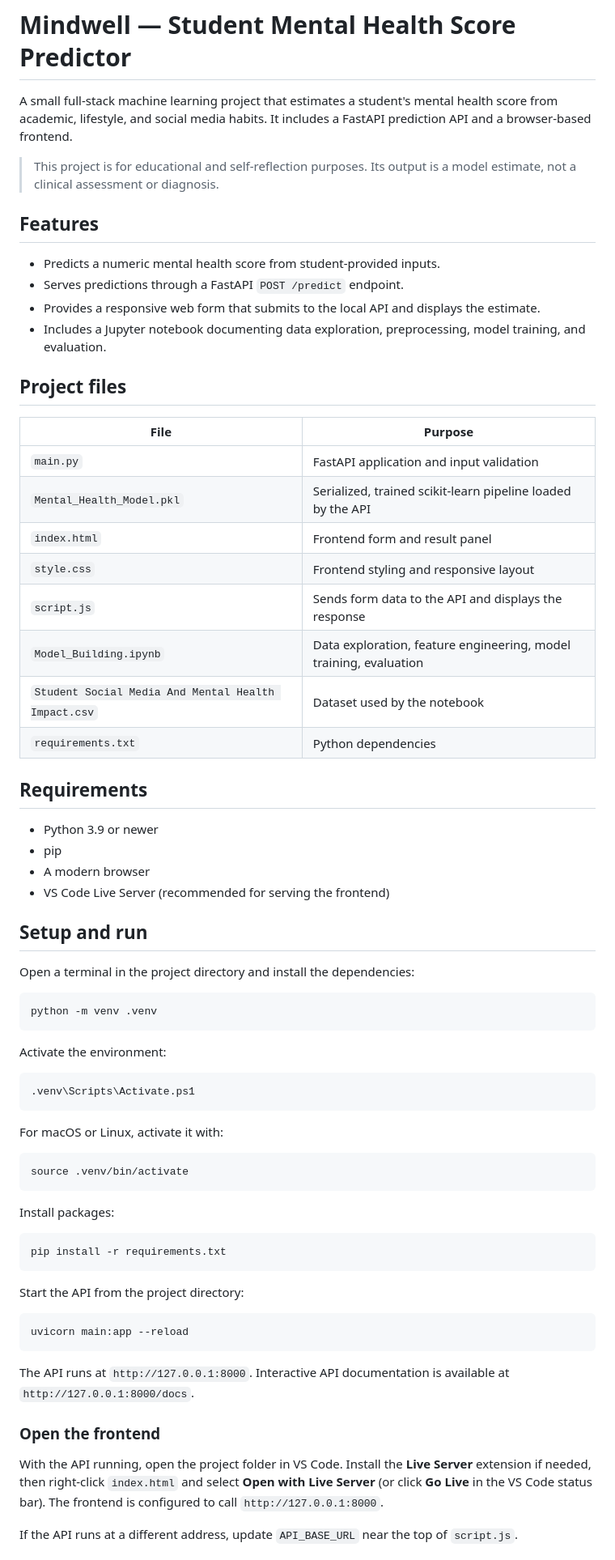
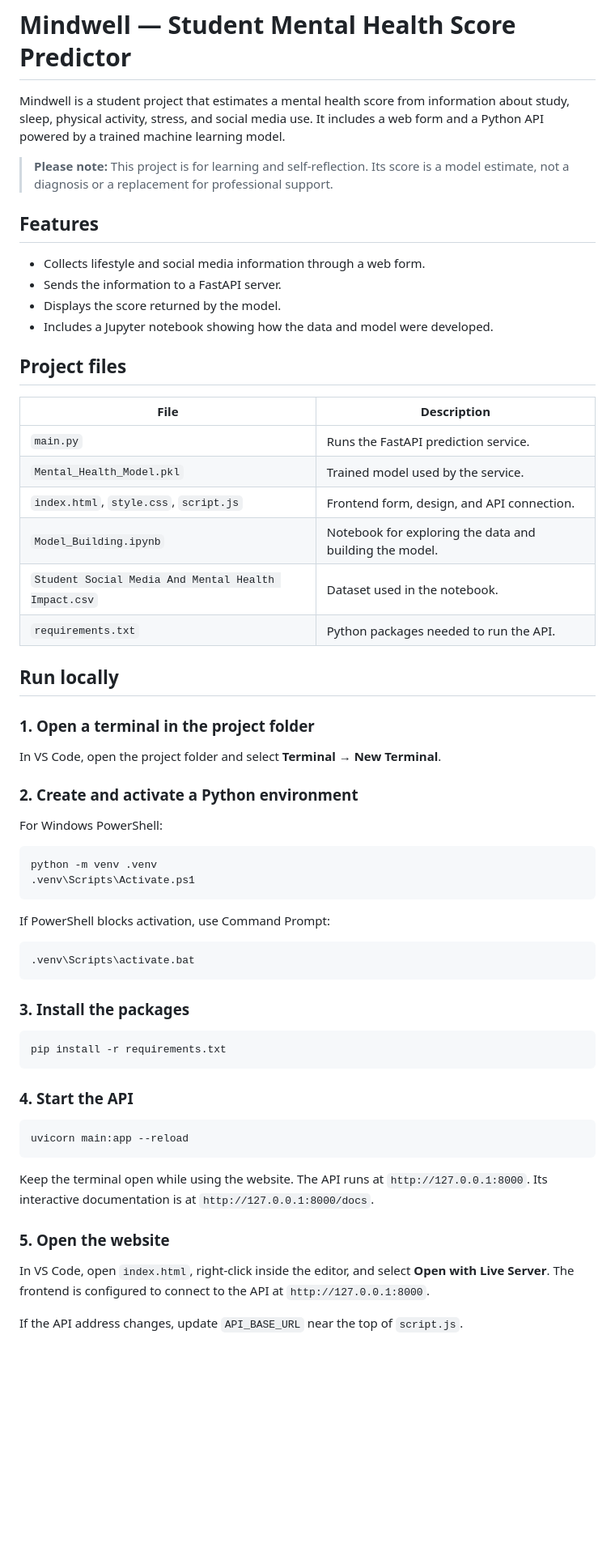
Before and after one commit to DiptiCShinde/Mindwell-Mental-Health-Predictor, a Markdown page: README.md, the part around one of its changes. Shown at 81% size. Drawn GitHub-style; blank space fills up the shorter version.

Commit message:
Revise README for project details and instructions
Updated project description, features, and setup instructions in README.md for clarity and accuracy.

````diff
--- a/README.md
+++ b/README.md
@@ -1,73 +1,65 @@
 # Mindwell — Student Mental Health Score Predictor
 
-A small full-stack machine learning project that estimates a student's mental health score from academic, lifestyle, and social media habits. It includes a FastAPI prediction API and a browser-based frontend.
+Mindwell is a student project that estimates a mental health score from information about study, sleep, physical activity, stress, and social media use. It includes a web form and a Python API powered by a trained machine learning model.
 
-> This project is for educational and self-reflection purposes. Its output is a model estimate, not a clinical assessment or diagnosis.
+> **Please note:** This project is for learning and self-reflection. Its score is a model estimate, not a diagnosis or a replacement for professional support.
 
 ## Features
 
-- Predicts a numeric mental health score from student-provided inputs.
-- Serves predictions through a FastAPI `POST /predict` endpoint.
-- Provides a responsive web form that submits to the local API and displays the estimate.
-- Includes a Jupyter notebook documenting data exploration, preprocessing, model training, and evaluation.
+- Collects lifestyle and social media information through a web form.
+- Sends the information to a FastAPI server.
+- Displays the score returned by the model.
+- Includes a Jupyter notebook showing how the data and model were developed.
 
 ## Project files
 
-| File | Purpose |
+| File | Description |
 |---|---|
-| `main.py` | FastAPI application and input validation |
-| `Mental_Health_Model.pkl` | Serialized, trained scikit-learn pipeline loaded by the API |
-| `index.html` | Frontend form and result panel |
-| `style.css` | Frontend styling and responsive layout |
-| `script.js` | Sends form data to the API and displays the response |
-| `Model_Building.ipynb` | Data exploration, feature engineering, model training, evaluation |
-| `Student Social Media And Mental Health Impact.csv` | Dataset used by the notebook |
-| `requirements.txt` | Python dependencies |
+| `main.py` | Runs the FastAPI prediction service. |
+| `Mental_Health_Model.pkl` | Trained model used by the service. |
+| `index.html`, `style.css`, `script.js` | Frontend form, design, and API connection. |
+| `Model_Building.ipynb` | Notebook for exploring the data and building the model. |
+| `Student Social Media And Mental Health Impact.csv` | Dataset used in the notebook. |
+| `requirements.txt` | Python packages needed to run the API. |
 
-## Requirements
+## Run locally
 
-- Python 3.9 or newer
-- pip
-- A modern browser
-- VS Code Live Server (recommended for serving the frontend)
+### 1. Open a terminal in the project folder
 
-## Setup and run
+In VS Code, open the project folder and select **Terminal → New Terminal**.
 
-Open a terminal in the project directory and install the dependencies:
+### 2. Create and activate a Python environment
 
-```bash
-python -m venv .venv
-```
-
-Activate the environment:
+For Windows PowerShell:
 
 ```powershell
+python -m venv .venv
 .venv\Scripts\Activate.ps1
 ```
 
-For macOS or Linux, activate it with:
+If PowerShell blocks activation, use Command Prompt:
 
-```bash
-source .venv/bin/activate
+```cmd
+.venv\Scripts\activate.bat
 ```
 
-Install packages:
+### 3. Install the packages
 
 ```bash
 pip install -r requirements.txt
 ```
 
-Start the API from the project directory:
+### 4. Start the API
 
 ```bash
 uvicorn main:app --reload
 ```
 
-The API runs at `http://127.0.0.1:8000`. Interactive API documentation is available at `http://127.0.0.1:8000/docs`.
+Keep the terminal open while using the website. The API runs at `http://127.0.0.1:8000`. Its interactive documentation is at `http://127.0.0.1:8000/docs`.
 
-### Open the frontend
+### 5. Open the website
 
-With the API running, open the project folder in VS Code. Install the **Live Server** extension if needed, then right-click `index.html` and select **Open with Live Server** (or click **Go Live** in the VS Code status bar). The frontend is configured to call `http://127.0.0.1:8000`.
+In VS Code, open `index.html`, right-click inside the editor, and select **Open with Live Server**. The frontend is configured to connect to the API at `http://127.0.0.1:8000`.
 
-If the API runs at a different address, update `API_BASE_URL` near the top of `script.js`.
+If the API address changes, update `API_BASE_URL` near the top of `script.js`.
 
````
Also changed, not shown: other parts of README.md (+11 -48 lines).
